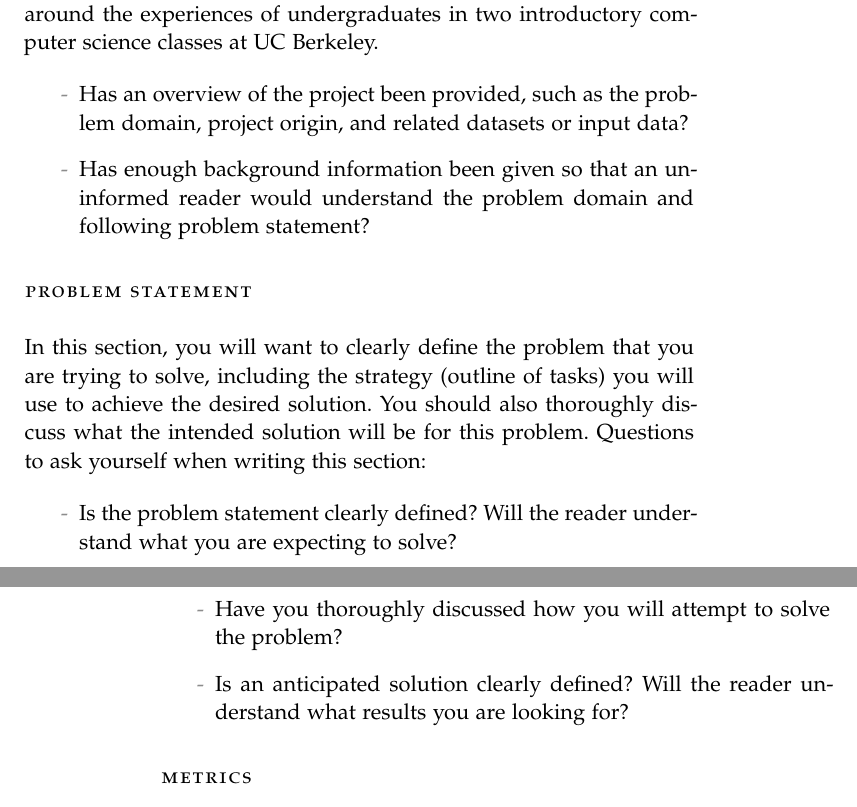
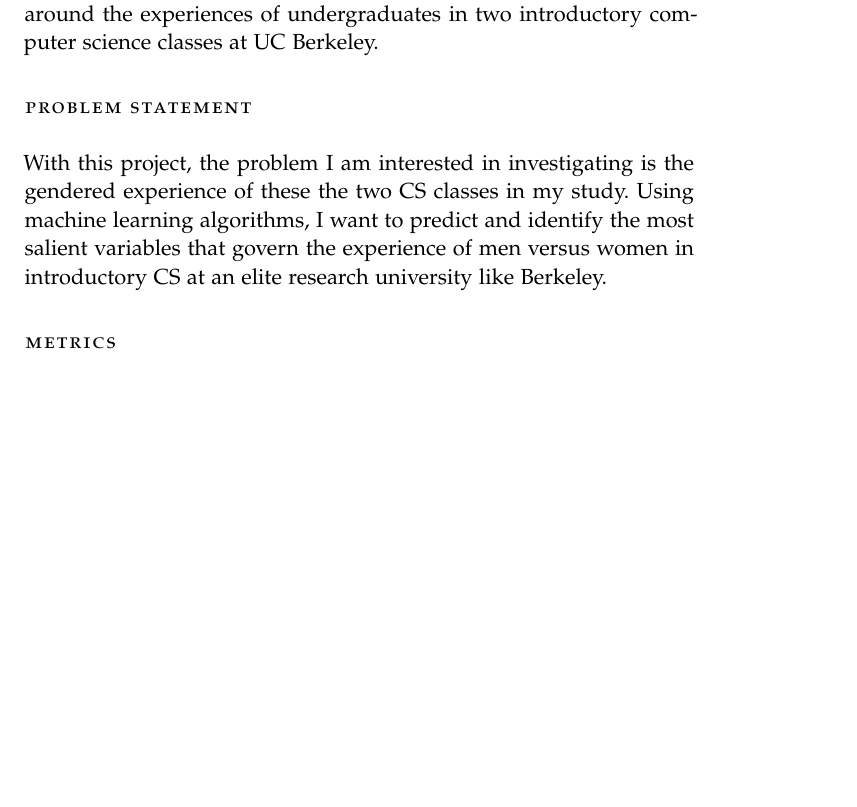
Before and after one commit to omoju/IntroCSExperiencePrediction, a LaTeX thesis (report/genderedCSExperience.tex): two parts of pages 1 and 2 of 10 before the commit and part of page 1 of 10 after it, the two joined at a grey line, cut so that both start at the same text, the shorter picture padded with empty space. Compiled offline with pdfLaTeX; a missing font is replaced by an installed copy or a similar font; an older LaTeX class or package is replaced by its successor.

Commit message:
feat - [report] problem statement

```diff
--- a/report/genderedCSExperience.tex
+++ b/report/genderedCSExperience.tex
@@ -121,20 +121,10 @@ One of the solutions that have been proffered for this problems is redesigning i
 
 As part of my doctoral study, I decided to study the socio-curricular factors that affect the decision to participate in introductory computer science through a data-driven lens. To do this, I designed a research study investigating the role of computer science self-identity centered around the experiences of undergraduates in two introductory computer science classes at UC Berkeley.
 
-\begin{itemize}%
-\item Has an overview of the project been provided, such as the problem domain, project origin, and related datasets or input data?
-\item Has enough background information been given so that an uninformed reader would understand the problem domain and following problem statement?
-\end{itemize}
 
 \section*{Problem Statement}
 
-In this section, you will want to clearly define the problem that you are trying to solve, including the strategy (outline of tasks) you will use to achieve the desired solution. You should also thoroughly discuss what the intended solution will be for this problem. Questions to ask yourself when writing this section:
-
-\begin{itemize}%
-\item Is the problem statement clearly defined? Will the reader understand what you are expecting to solve?
-\item Have you thoroughly discussed how you will attempt to solve the problem?
-\item Is an anticipated solution clearly defined? Will the reader understand what results you are looking for?
-\end{itemize}
+With this project, the problem I am interested in investigating is the gendered experience of these the two CS classes in my study. Using machine learning algorithms, I want to predict and identify the most salient variables that govern the experience of men versus women in introductory CS at an elite research university like Berkeley.
 
 
 \section*{Metrics}
```
Also changed, not shown: report/genderedCSExperience.pdf.
